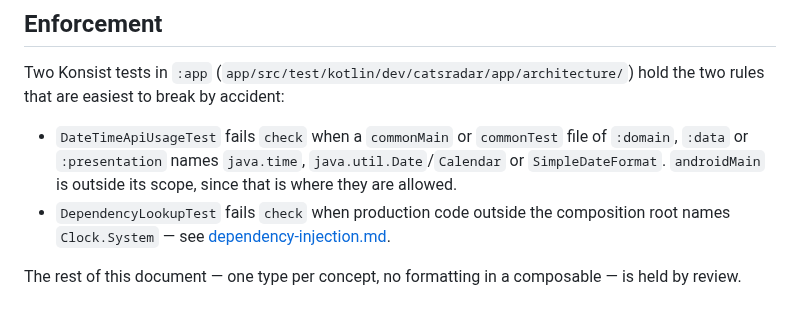
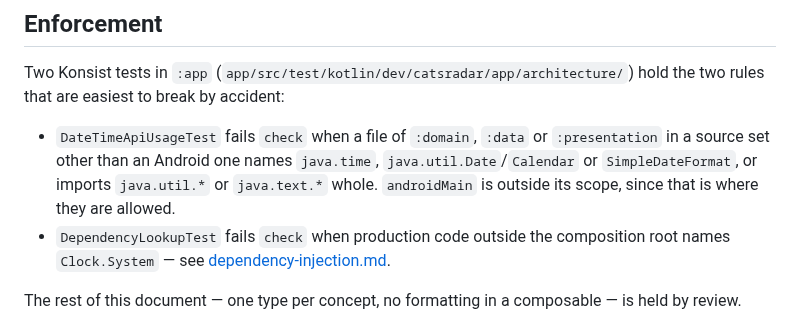
Before and after one commit to kartollikaa/cats-radar, a Markdown page: docs/rules/date-time.md, the part around the change. Drawn GitHub-style.

```diff
--- a/docs/rules/date-time.md
+++ b/docs/rules/date-time.md
@@ -78,9 +78,10 @@ val durationMinutes: Long
 Two Konsist tests in `:app` (`app/src/test/kotlin/dev/catsradar/app/architecture/`) hold the two
 rules that are easiest to break by accident:
 
-- `DateTimeApiUsageTest` fails `check` when a `commonMain` or `commonTest` file of `:domain`, `:data`
-  or `:presentation` names `java.time`, `java.util.Date`/`Calendar` or `SimpleDateFormat`.
-  `androidMain` is outside its scope, since that is where they are allowed.
+- `DateTimeApiUsageTest` fails `check` when a file of `:domain`, `:data` or `:presentation` in a
+  source set other than an Android one names `java.time`, `java.util.Date`/`Calendar` or
+  `SimpleDateFormat`, or imports `java.util.*` or `java.text.*` whole. `androidMain` is outside its
+  scope, since that is where they are allowed.
 - `DependencyLookupTest` fails `check` when production code outside the composition root names
   `Clock.System` — see [dependency-injection.md](./dependency-injection.md).
 
```
Also changed, not shown: docs/features/quality-gates.md (+17 -12 lines).
